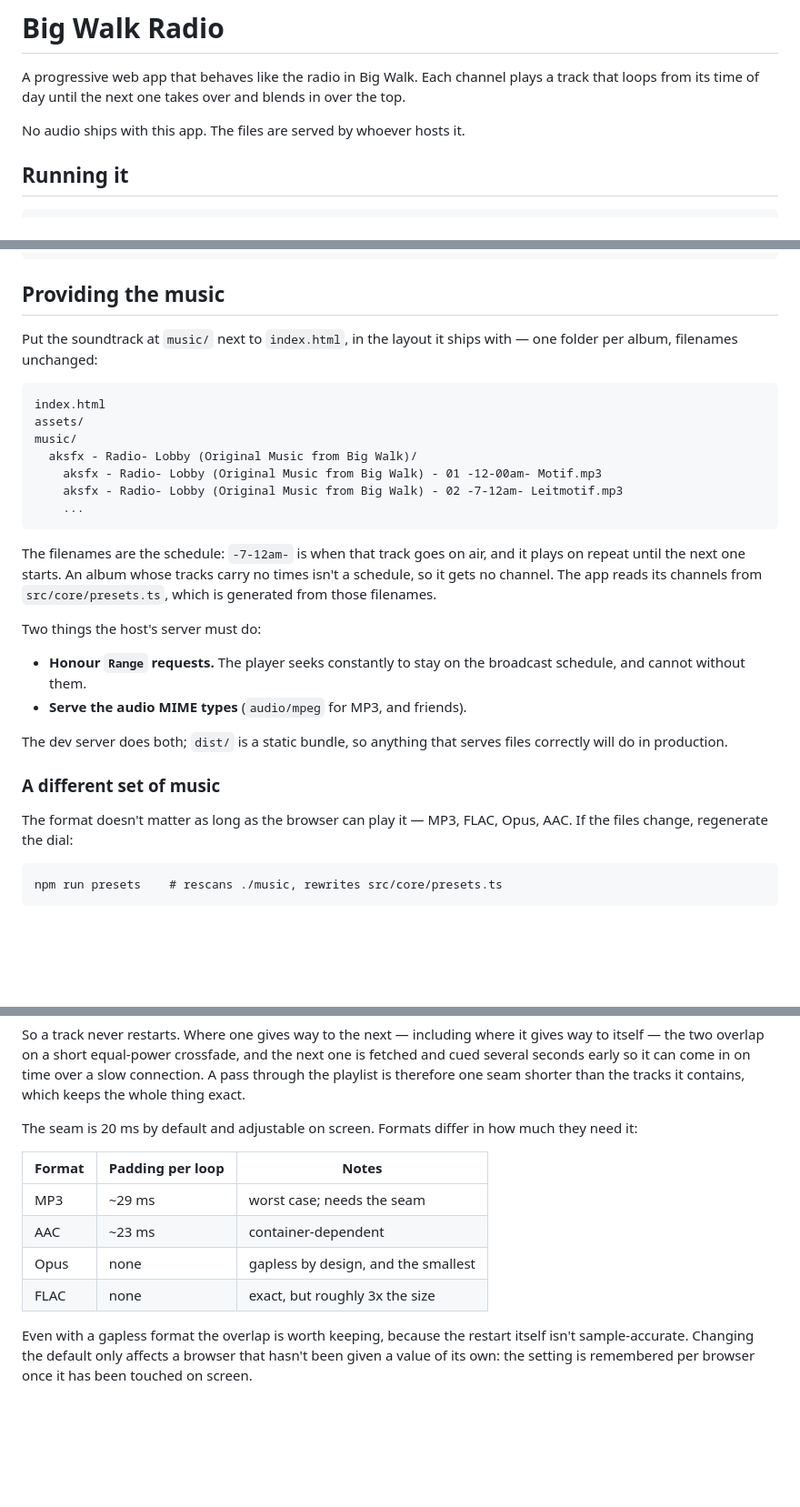
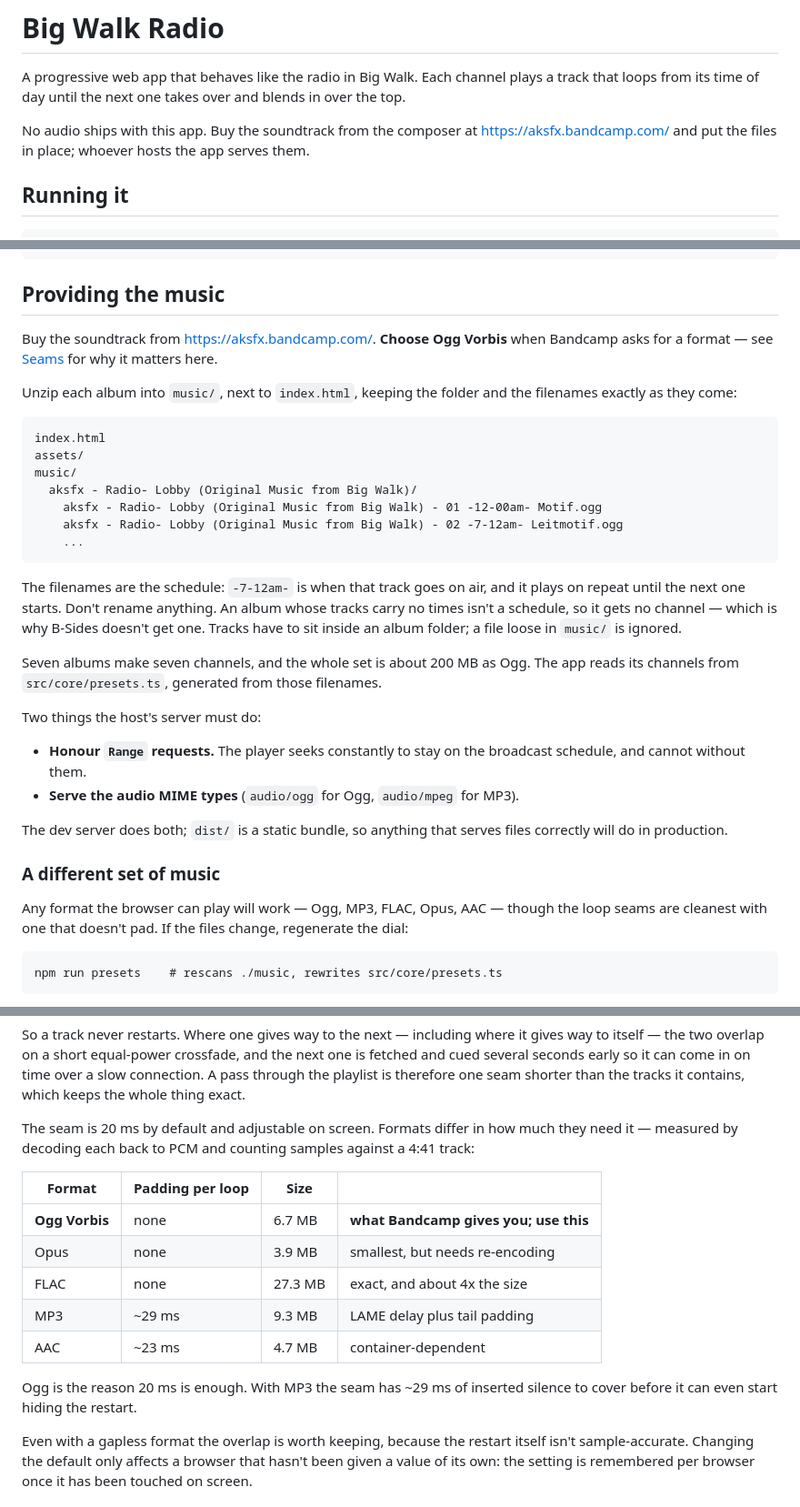
Before and after one commit to jacob5567/BigWalkRadio, a Markdown page: README.md, 3 parts joined by grey strips. Shown at 91% size. Rendered like a GitHub page; blank space fills up the shorter version.

Commit message:
Point the dial at the Ogg release and say where to buy it
The soundtrack is on Bandcamp; the README now sends people there and
tells them to pick Ogg Vorbis, with the measured reason why. Ogg pads
nothing, which is what makes a 20ms loop seam enough -- against MP3 the
seam has ~29ms of inserted silence to cover before it can start hiding
the restart at all. It is also about 200 MB for the set rather than
280 MB.

Regenerated the presets for the files now on disk. Only the paths
moved: the Ogg durations match the MP3s exactly, so the schedule is
unchanged.

Co-Authored-By: Claude Opus 5 <noreply@anthropic.com>

````diff
--- a/README.md
+++ b/README.md
@@ -4,7 +4,9 @@ A progressive web app that behaves like the radio in Big Walk. Each channel
 plays a track that loops from its time of day until the next one takes over and
 blends in over the top.
 
-No audio ships with this app. The files are served by whoever hosts it.
+No audio ships with this app. Buy the soundtrack from the composer at
+<https://aksfx.bandcamp.com/> and put the files in place; whoever hosts the app
+serves them.
 
 ## Running it
 
@@ -29,37 +31,46 @@ npm run sim -- --watch       # live
 
 ## Providing the music
 
-Put the soundtrack at `music/` next to `index.html`, in the layout it ships
-with — one folder per album, filenames unchanged:
+Buy the soundtrack from <https://aksfx.bandcamp.com/>. **Choose Ogg Vorbis**
+when Bandcamp asks for a format — see [Seams](#seams) for why it matters here.
+
+Unzip each album into `music/`, next to `index.html`, keeping the folder and
+the filenames exactly as they come:
 
 ```
 index.html
 assets/
 music/
   aksfx - Radio- Lobby (Original Music from Big Walk)/
-    aksfx - Radio- Lobby (Original Music from Big Walk) - 01 -12-00am- Motif.mp3
-    aksfx - Radio- Lobby (Original Music from Big Walk) - 02 -7-12am- Leitmotif.mp3
+    aksfx - Radio- Lobby (Original Music from Big Walk) - 01 -12-00am- Motif.ogg
+    aksfx - Radio- Lobby (Original Music from Big Walk) - 02 -7-12am- Leitmotif.ogg
     ...
 ```
 
 The filenames are the schedule: `-7-12am-` is when that track goes on air, and
-it plays on repeat until the next one starts. An album whose tracks carry no
-times isn't a schedule, so it gets no channel. The app reads its channels from
-`src/core/presets.ts`, which is generated from those filenames.
+it plays on repeat until the next one starts. Don't rename anything. An album
+whose tracks carry no times isn't a schedule, so it gets no channel — which is
+why B-Sides doesn't get one. Tracks have to sit inside an album folder; a file
+loose in `music/` is ignored.
+
+Seven albums make seven channels, and the whole set is about 200 MB as Ogg.
+The app reads its channels from `src/core/presets.ts`, generated from those
+filenames.
 
 Two things the host's server must do:
 
 - **Honour `Range` requests.** The player seeks constantly to stay on the
   broadcast schedule, and cannot without them.
-- **Serve the audio MIME types** (`audio/mpeg` for MP3, and friends).
+- **Serve the audio MIME types** (`audio/ogg` for Ogg, `audio/mpeg` for MP3).
 
 The dev server does both; `dist/` is a static bundle, so anything that serves
 files correctly will do in production.
 
 ### A different set of music
 
-The format doesn't matter as long as the browser can play it — MP3, FLAC,
-Opus, AAC. If the files change, regenerate the dial:
+Any format the browser can play will work — Ogg, MP3, FLAC, Opus, AAC — though
+the loop seams are cleanest with one that doesn't pad. If the files change,
+regenerate the dial:
 
 ```
 npm run presets    # rescans ./music, rewrites src/core/presets.ts
@@ -101,14 +112,19 @@ over a slow connection. A pass through the playlist is therefore one seam
 shorter than the tracks it contains, which keeps the whole thing exact.
 
 The seam is 20 ms by default and adjustable on screen. Formats differ in how
-much they need it:
+much they need it — measured by decoding each back to PCM and counting samples
+against a 4:41 track:
 
-| Format | Padding per loop | Notes |
-| --- | --- | --- |
-| MP3 | ~29 ms | worst case; needs the seam |
-| AAC | ~23 ms | container-dependent |
-| Opus | none | gapless by design, and the smallest |
-| FLAC | none | exact, but roughly 3x the size |
+| Format | Padding per loop | Size | |
+| --- | --- | --- | --- |
+| **Ogg Vorbis** | none | 6.7 MB | **what Bandcamp gives you; use this** |
+| Opus | none | 3.9 MB | smallest, but needs re-encoding |
+| FLAC | none | 27.3 MB | exact, and about 4x the size |
+| MP3 | ~29 ms | 9.3 MB | LAME delay plus tail padding |
+| AAC | ~23 ms | 4.7 MB | container-dependent |
+
+Ogg is the reason 20 ms is enough. With MP3 the seam has ~29 ms of inserted
+silence to cover before it can even start hiding the restart.
 
 Even with a gapless format the overlap is worth keeping, because the restart
 itself isn't sample-accurate. Changing the default only affects a browser that
````
